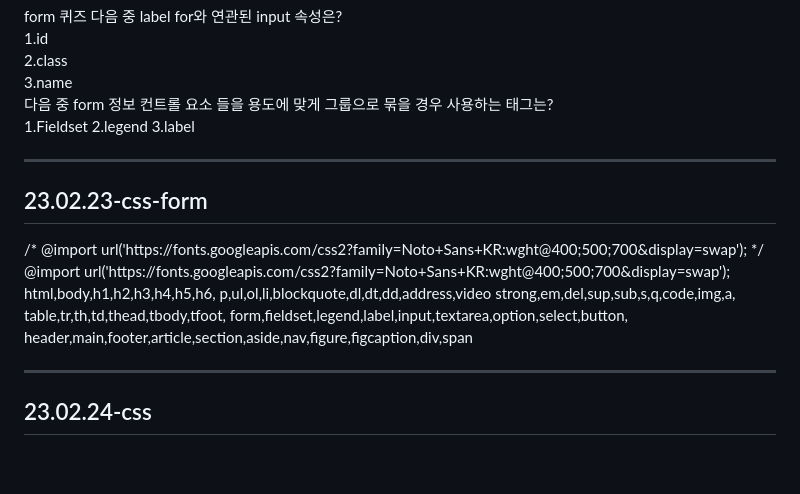
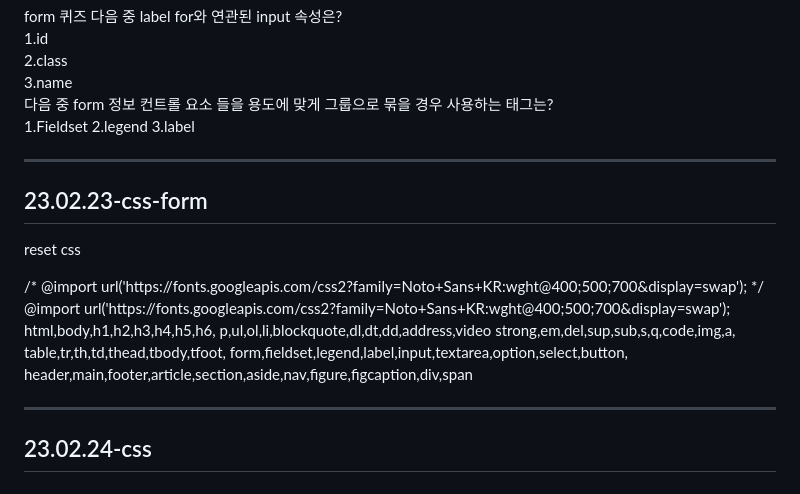
Before and after one commit to Kimsoeun1234/html_study, a Markdown page: README.md, the part around the change. Drawn GitHub-style; blank space fills up the shorter version.

```diff
--- a/README.md
+++ b/README.md
@@ -68,6 +68,7 @@
  </form>
  <hr>
  <h2>23.02.23-css-form</h2>
+ <p>reset css</p>
  <p>/* @import url('https://fonts.googleapis.com/css2?family=Noto+Sans+KR:wght@400;500;700&display=swap');
  */
 @import url('https://fonts.googleapis.com/css2?family=Noto+Sans+KR:wght@400;500;700&display=swap');
@@ -76,6 +77,6 @@ p,ul,ol,li,blockquote,dl,dt,dd,address,video
 strong,em,del,sup,sub,s,q,code,img,a,
 table,tr,th,td,thead,tbody,tfoot,
 form,fieldset,legend,label,input,textarea,option,select,button,
-header,main,footer,article,section,aside,nav,figure,figcaption,div,span
+  header,main,footer,article,section,aside,nav,figure,figcaption,div,span </p>
  <hr>
  <h2>23.02.24-css</h2>
```
